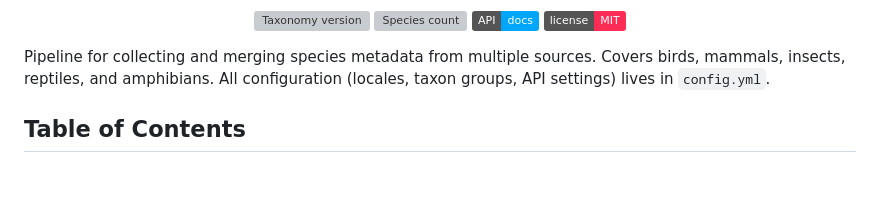
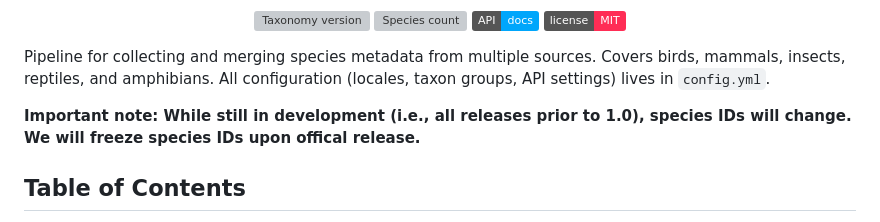
Before and after one commit to birdnet-team/birdnet-taxonomy, a Markdown page: README.md, the part around the change. Drawn GitHub-style; badges without logos; blank space fills up the shorter version; grey boxes are pictures that could not be loaded.

Commit message:
feat: update README to emphasize that species IDs will change until official release

```diff
--- a/README.md
+++ b/README.md
@@ -12,6 +12,8 @@
 </p>
 
 Pipeline for collecting and merging species metadata from multiple sources. Covers birds, mammals, insects, reptiles, and amphibians. All configuration (locales, taxon groups, API settings) lives in `config.yml`.
+
+**Important note: While still in development (i.e., all releases prior to 1.0), species IDs will change. We will freeze species IDs upon offical release.**
 
 ## Table of Contents
 
```
